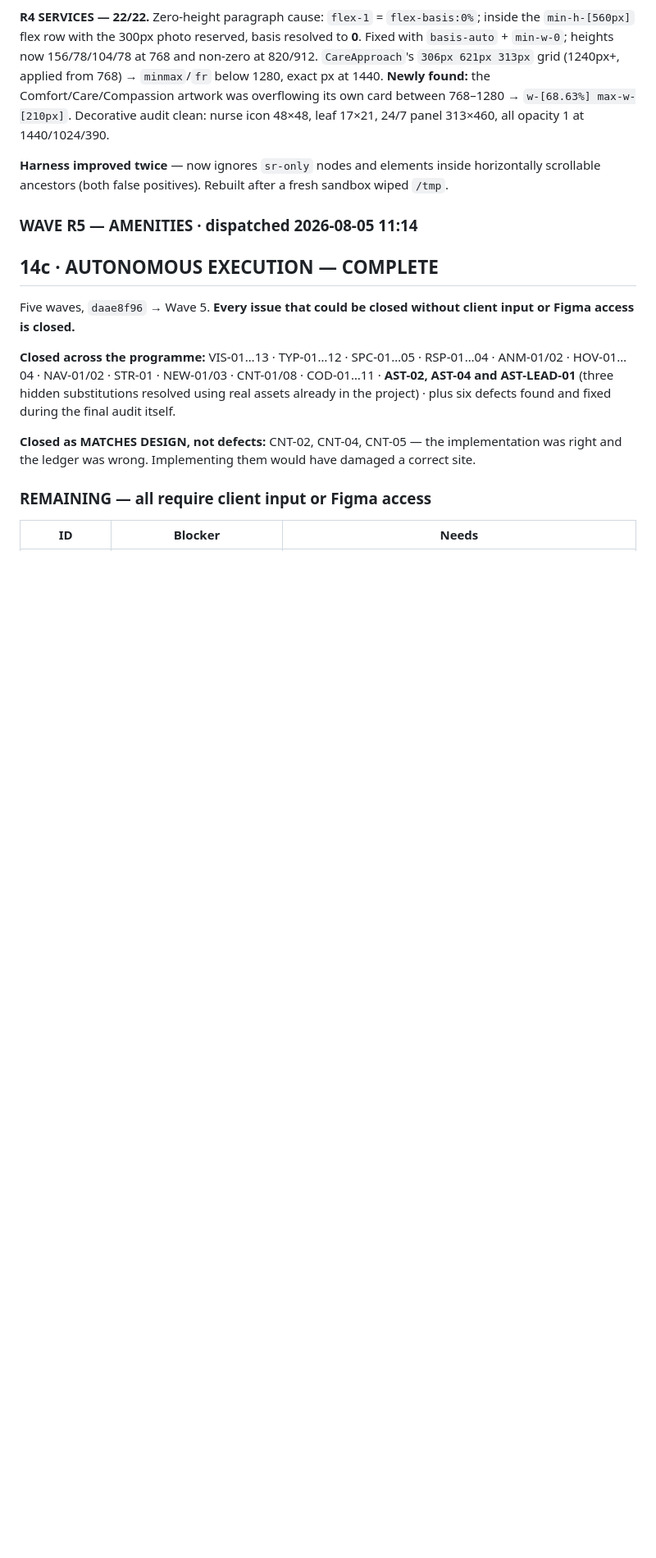
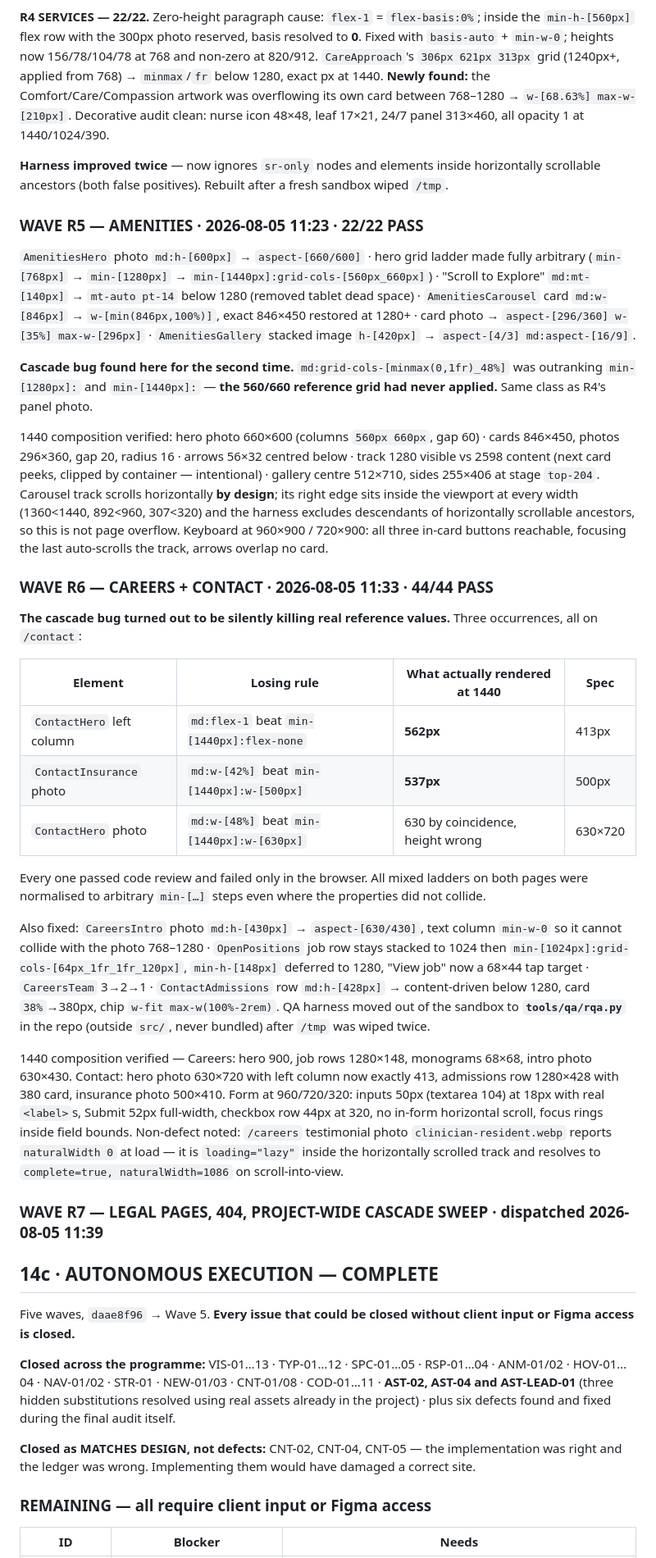
Before and after one commit to JAMA2307/project, a Markdown page: MASTER_IMPLEMENTATION_LEDGER.md, the part around the change. Shown at 82% size. GitHub-like rendering; blank space fills up the shorter version.

Commit message:
Ledger: record Wave R5 (Amenities) and R6 (Careers + Contact) results
R5: 22/22. Amenities hero grid cascade conflict meant the 560/660
reference grid never applied; carousel and gallery made fluid below 1280.

R6: 44/44. Three cascade conflicts on /contact were silently killing
1440 reference values (left column 562 instead of 413, insurance photo
537 instead of 500). QA harness moved into the repo at tools/qa/rqa.py.

Co-Authored-By: Claude Opus 5 <noreply@anthropic.com>
Claude-Session: https://claude.ai/code/session_01NtVZU4WDg9a2EpW6XUQP99

```diff
--- a/MASTER_IMPLEMENTATION_LEDGER.md
+++ b/MASTER_IMPLEMENTATION_LEDGER.md
@@ -490,7 +490,35 @@ Decorative audit clean: nurse icon 48×48, leaf 17×21, 24/7 panel 313×460, all
 
 **Harness improved twice** — now ignores `sr-only` nodes and elements inside horizontally scrollable ancestors (both false positives). Rebuilt after a fresh sandbox wiped `/tmp`.
 
-### WAVE R5 — AMENITIES · dispatched 2026-08-05 11:14
+### WAVE R5 — AMENITIES · 2026-08-05 11:23 · **22/22 PASS**
+
+`AmenitiesHero` photo `md:h-[600px]` → `aspect-[660/600]` · hero grid ladder made fully arbitrary (`min-[768px]` → `min-[1280px]` → `min-[1440px]:grid-cols-[560px_660px]`) · "Scroll to Explore" `md:mt-[140px]` → `mt-auto pt-14` below 1280 (removed tablet dead space) · `AmenitiesCarousel` card `md:w-[846px]` → `w-[min(846px,100%)]`, exact 846×450 restored at 1280+ · card photo → `aspect-[296/360] w-[35%] max-w-[296px]` · `AmenitiesGallery` stacked image `h-[420px]` → `aspect-[4/3] md:aspect-[16/9]`.
+
+**Cascade bug found here for the second time.** `md:grid-cols-[minmax(0,1fr)_48%]` was outranking `min-[1280px]:` and `min-[1440px]:` — **the 560/660 reference grid had never applied.** Same class as R4's panel photo.
+
+1440 composition verified: hero photo 660×600 (columns `560px 660px`, gap 60) · cards 846×450, photos 296×360, gap 20, radius 16 · arrows 56×32 centred below · track 1280 visible vs 2598 content (next card peeks, clipped by container — intentional) · gallery centre 512×710, sides 255×406 at stage `top-204`.
+Carousel track scrolls horizontally **by design**; its right edge sits inside the viewport at every width (1360<1440, 892<960, 307<320) and the harness excludes descendants of horizontally scrollable ancestors, so this is not page overflow. Keyboard at 960×900 / 720×900: all three in-card buttons reachable, focusing the last auto-scrolls the track, arrows overlap no card.
+
+### WAVE R6 — CAREERS + CONTACT · 2026-08-05 11:33 · **44/44 PASS**
+
+**The cascade bug turned out to be silently killing real reference values.** Three occurrences, all on `/contact`:
+
+| Element | Losing rule | What actually rendered at 1440 | Spec |
+|---|---|---|---|
+| `ContactHero` left column | `md:flex-1` beat `min-[1440px]:flex-none` | **562px** | 413px |
+| `ContactInsurance` photo | `md:w-[42%]` beat `min-[1440px]:w-[500px]` | **537px** | 500px |
+| `ContactHero` photo | `md:w-[48%]` beat `min-[1440px]:w-[630px]` | 630 by coincidence, height wrong | 630×720 |
+
+Every one passed code review and failed only in the browser. All mixed ladders on both pages were normalised to arbitrary `min-[…]` steps even where the properties did not collide.
+
+Also fixed: `CareersIntro` photo `md:h-[430px]` → `aspect-[630/430]`, text column `min-w-0` so it cannot collide with the photo 768–1280 · `OpenPositions` job row stays stacked to 1024 then `min-[1024px]:grid-cols-[64px_1fr_1fr_120px]`, `min-h-[148px]` deferred to 1280, "View job" now a 68×44 tap target · `CareersTeam` 3→2→1 · `ContactAdmissions` row `md:h-[428px]` → content-driven below 1280, card `38%`→380px, chip `w-fit max-w(100%-2rem)`.
+QA harness moved out of the sandbox to **`tools/qa/rqa.py`** in the repo (outside `src/`, never bundled) after `/tmp` was wiped twice.
+
+1440 composition verified — Careers: hero 900, job rows 1280×148, monograms 68×68, intro photo 630×430. Contact: hero photo 630×720 with left column now exactly 413, admissions row 1280×428 with 380 card, insurance photo 500×410.
+Form at 960/720/320: inputs 50px (textarea 104) at 18px with real `<label>`s, Submit 52px full-width, checkbox row 44px at 320, no in-form horizontal scroll, focus rings inside field bounds.
+Non-defect noted: `/careers` testimonial photo `clinician-resident.webp` reports `naturalWidth 0` at load — it is `loading="lazy"` inside the horizontally scrolled track and resolves to `complete=true, naturalWidth=1086` on scroll-into-view.
+
+### WAVE R7 — LEGAL PAGES, 404, PROJECT-WIDE CASCADE SWEEP · dispatched 2026-08-05 11:39
 
 ## 14c · AUTONOMOUS EXECUTION — COMPLETE
 
```
